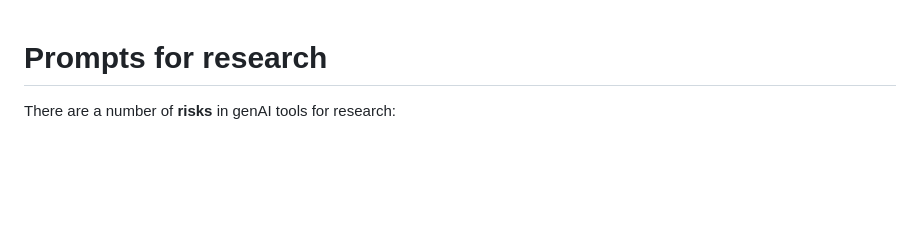
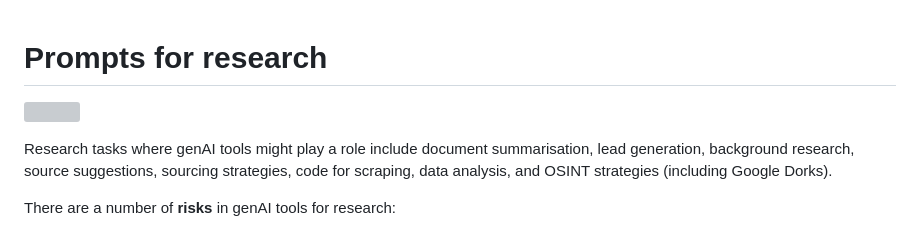
Before and after one commit to paulbradshaw/genAI, a Markdown page: prompts/researchprompts.md, the part around the change. Rendered like a GitHub page; blank space fills up the shorter version; grey boxes are pictures that could not be loaded.

```diff
--- a/prompts/researchprompts.md
+++ b/prompts/researchprompts.md
@@ -1,4 +1,8 @@
 # Prompts for research
+
+![](https://onlinejournalismblog.com/wp-content/uploads/2024/08/ai-pyramid-research.png)
+
+Research tasks where genAI tools might play a role include document summarisation, lead generation, background research, source suggestions, sourcing strategies, code for scraping, data analysis, and OSINT strategies (including Google Dorks).
 
 There are a number of **risks** in genAI tools for research:
 
```
